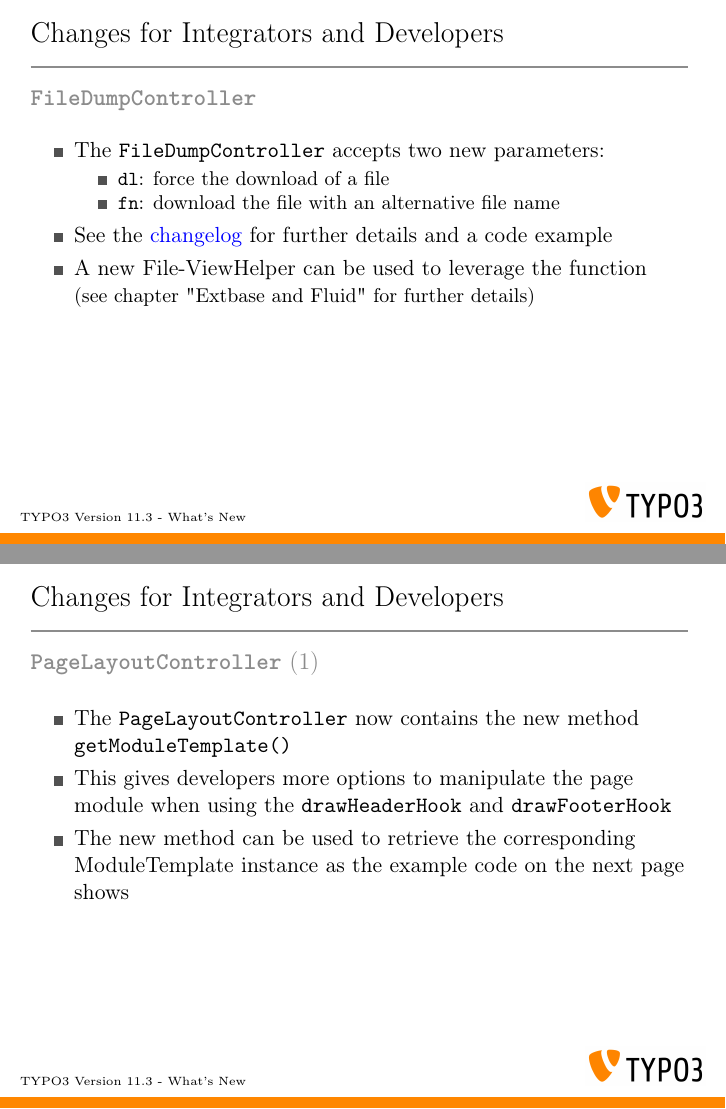
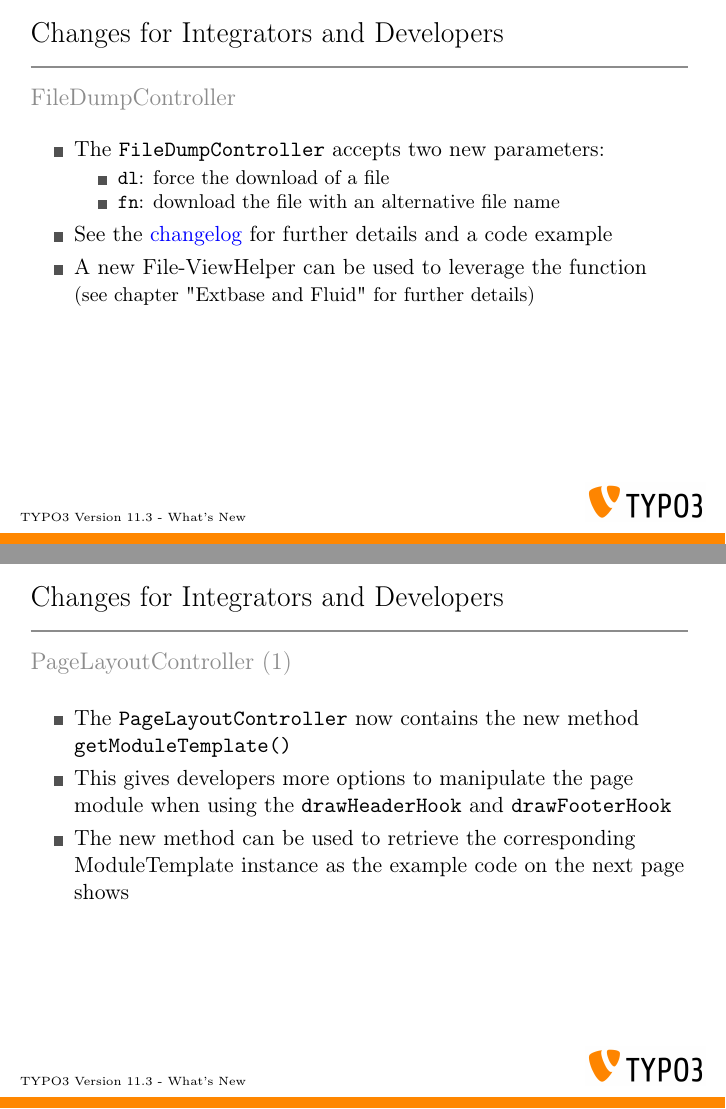
Before and after one commit to TYPO3-Whats-New/TYPO3-v11.3-dev, LaTeX slides (Slides/LaTeX/TYPO3-v11-3-whats-new.tex, which reads Slides/LaTeX/Chapters/ChangesForIntegratorsAndDevelopers/1625570936-FileDumpController.tex, Slides/LaTeX/Chapters/ChangesForIntegratorsAndDevelopers/1625583835-GetModuleTemplate-1.tex): pages 27 and 34 of 58, joined at a grey line. Compiled offline with pdfLaTeX.

Commit message:
Clean-up

```diff
--- a/Slides/LaTeX/Chapters/ChangesForIntegratorsAndDevelopers/1625570936-FileDumpController.tex
+++ b/Slides/LaTeX/Chapters/ChangesForIntegratorsAndDevelopers/1625570936-FileDumpController.tex
@@ -10,7 +10,7 @@
 
 \begin{frame}[fragile]
 	\frametitle{Changes for Integrators and Developers}
-	\framesubtitle{\texttt{FileDumpController}}
+	\framesubtitle{FileDumpController}
 
 	\begin{itemize}
 		\item The \texttt{FileDumpController} accepts two new parameters:
--- a/Slides/LaTeX/Chapters/ChangesForIntegratorsAndDevelopers/1625583835-GetModuleTemplate-1.tex
+++ b/Slides/LaTeX/Chapters/ChangesForIntegratorsAndDevelopers/1625583835-GetModuleTemplate-1.tex
@@ -10,7 +10,7 @@
 
 \begin{frame}[fragile]
 	\frametitle{Changes for Integrators and Developers}
-	\framesubtitle{\texttt{PageLayoutController} (1)}
+	\framesubtitle{PageLayoutController (1)}
 
 	\begin{itemize}
 		\item The \texttt{PageLayoutController} now contains the new method\newline
```
Also changed, not shown: Slides/LaTeX/Chapters/ChangesForIntegratorsAndDevelopers/1625583835-GetModuleTemplate-2.tex (+1 -1 lines).
